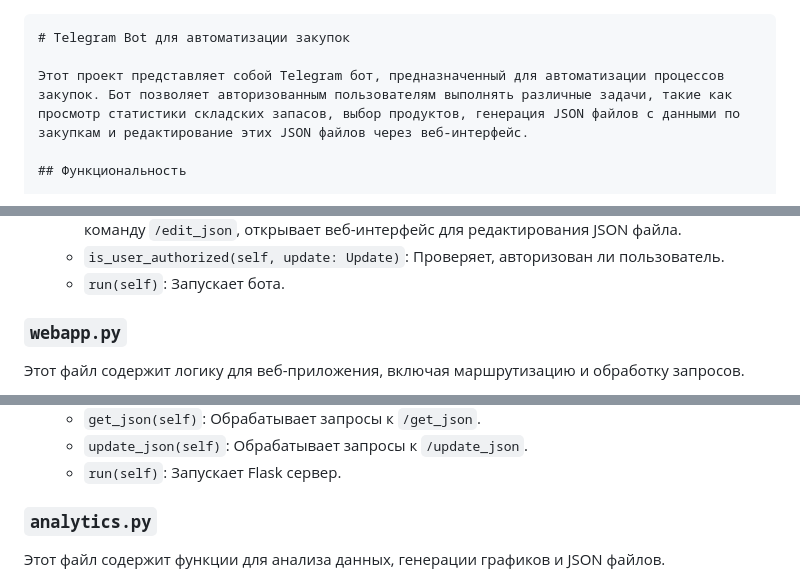
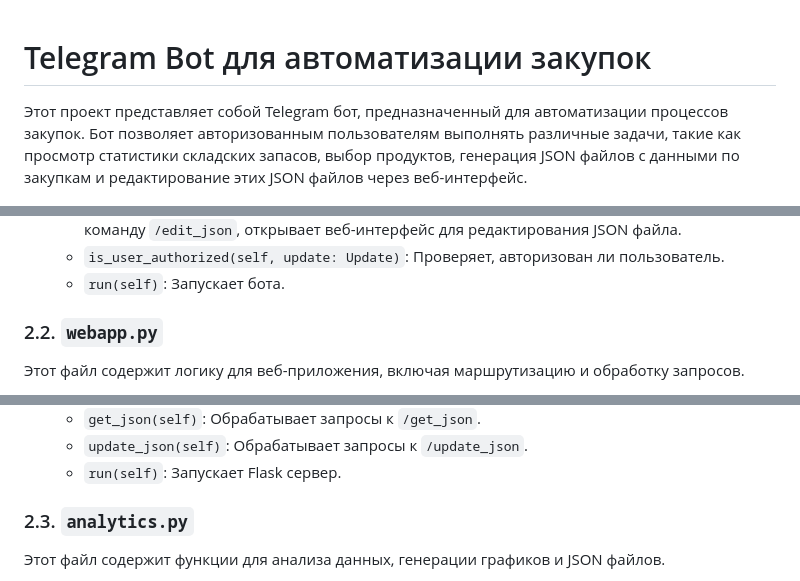
Before and after one commit to alsrnv/proj_n, a Markdown page: README.md, 3 parts joined by grey strips. Drawn GitHub-style.

````diff
--- a/README.md
+++ b/README.md
@@ -1,4 +1,4 @@
-```markdown
+
 # Telegram Bot для автоматизации закупок
 
 Этот проект представляет собой Telegram бот, предназначенный для автоматизации процессов закупок. Бот позволяет авторизованным пользователям выполнять различные задачи, такие как просмотр статистики складских запасов, выбор продуктов, генерация JSON файлов с данными по закупкам и редактирование этих JSON файлов через веб-интерфейс.
@@ -108,7 +108,7 @@
   - `is_user_authorized(self, update: Update)`: Проверяет, авторизован ли пользователь.
   - `run(self)`: Запускает бота.
 
-### `webapp.py`
+### 2.2. `webapp.py`
 
 Этот файл содержит логику для веб-приложения, включая маршрутизацию и обработку запросов.
 
@@ -124,7 +124,7 @@
   - `update_json(self)`: Обрабатывает запросы к `/update_json`.
   - `run(self)`: Запускает Flask сервер.
 
-### `analytics.py`
+### 2.3. `analytics.py`
 
 Этот файл содержит функции для анализа данных, генерации графиков и JSON файлов.
 
````
Also changed, not shown: other parts of README.md (+4 -5 lines).
